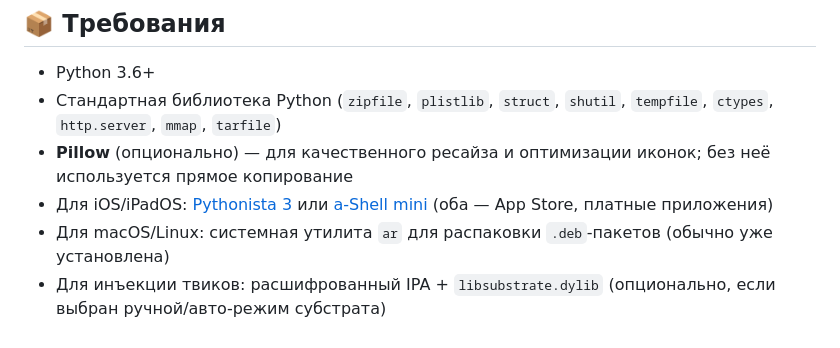
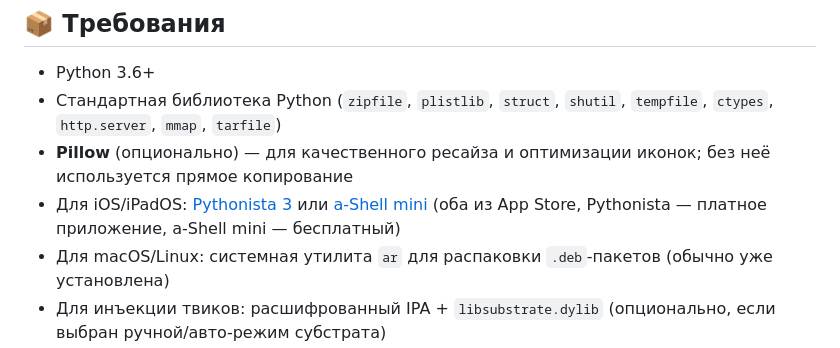
Before and after one commit to andreygirin144-netizen/IPA-Patcher-Lite, a Markdown page: README.md, the part around the change. Drawn GitHub-style.

```diff
--- a/README.md
+++ b/README.md
@@ -530,7 +530,7 @@ Pythonista 3 и a-Shell mini на iOS/iPadOS, а также нативный Pyt
 - Python 3.6+
 - Стандартная библиотека Python (`zipfile`, `plistlib`, `struct`, `shutil`, `tempfile`, `ctypes`, `http.server`, `mmap`, `tarfile`)
 - **Pillow** (опционально) — для качественного ресайза и оптимизации иконок; без неё используется прямое копирование
-- Для iOS/iPadOS: [Pythonista 3](https://apps.apple.com/app/pythonista-3/id1085978097) или [a-Shell mini](https://apps.apple.com/app/a-shell-mini/id1543537943) (оба — App Store, платные приложения)
+- Для iOS/iPadOS: [Pythonista 3](https://apps.apple.com/app/pythonista-3/id1085978097) или [a-Shell mini](https://apps.apple.com/app/a-shell-mini/id1543537943) (оба из App Store, Pythonista — платное приложение, a-Shell mini — бесплатный)
 - Для macOS/Linux: системная утилита `ar` для распаковки `.deb`-пакетов (обычно уже установлена)
 - Для инъекции твиков: расшифрованный IPA + `libsubstrate.dylib` (опционально, если выбран ручной/авто-режим субстрата)
 - Прямая установка через Share Sheet доступна только в Pythonista на iOS/iPadOS
```
